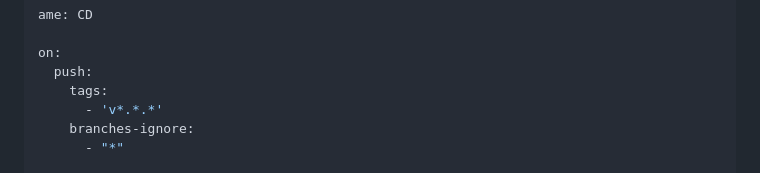
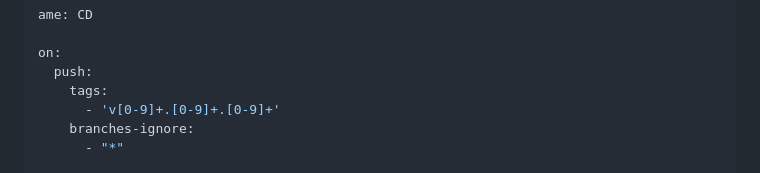
Before and after one commit to marc010/netology_homework, a Markdown page: devops-diplom-yandexcloud/README.md, the part around the change. Rendered like a GitHub page.

Commit message:
changed cd tag

```diff
--- a/devops-diplom-yandexcloud/README.md
+++ b/devops-diplom-yandexcloud/README.md
@@ -322,7 +322,7 @@ ame: CD
 on:
   push:
     tags:
-      - 'v*.*.*'
+      - 'v[0-9]+.[0-9]+.[0-9]+'
     branches-ignore:
       - "*"
 
```
